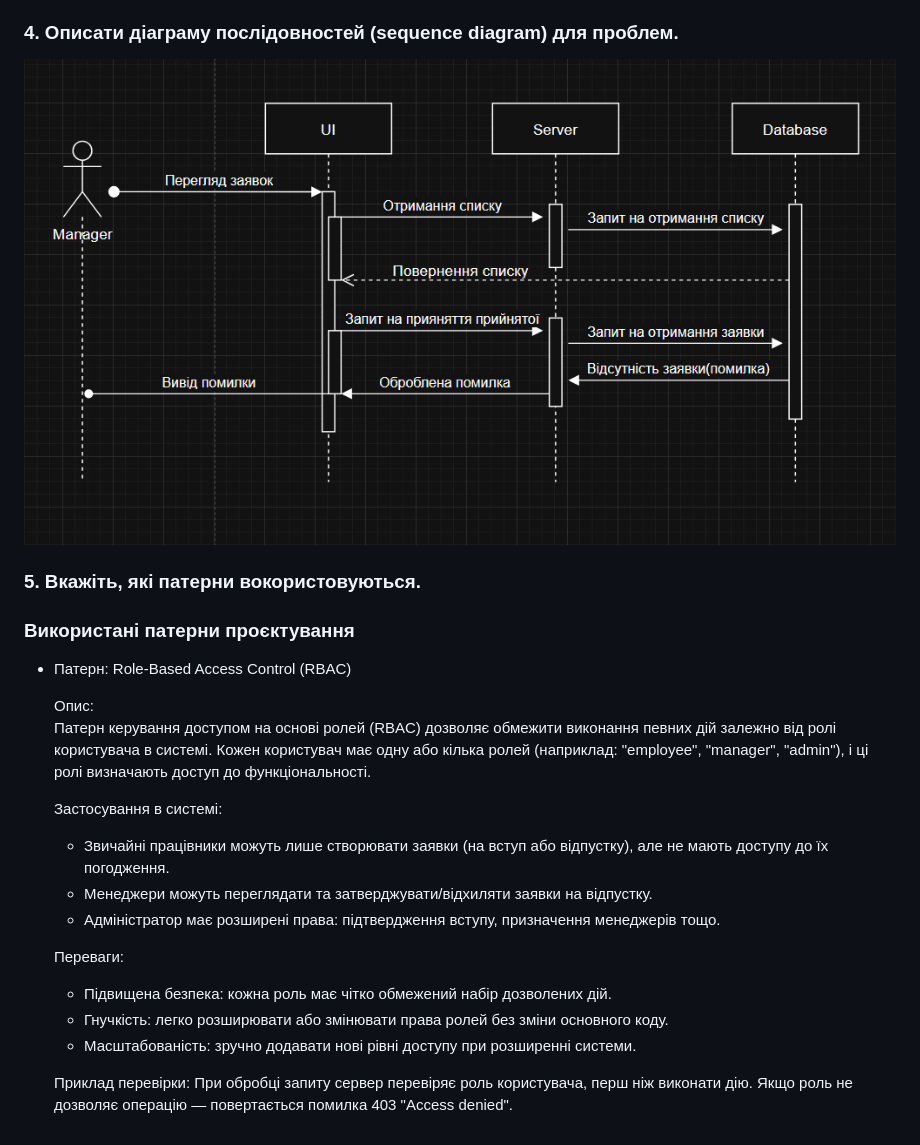
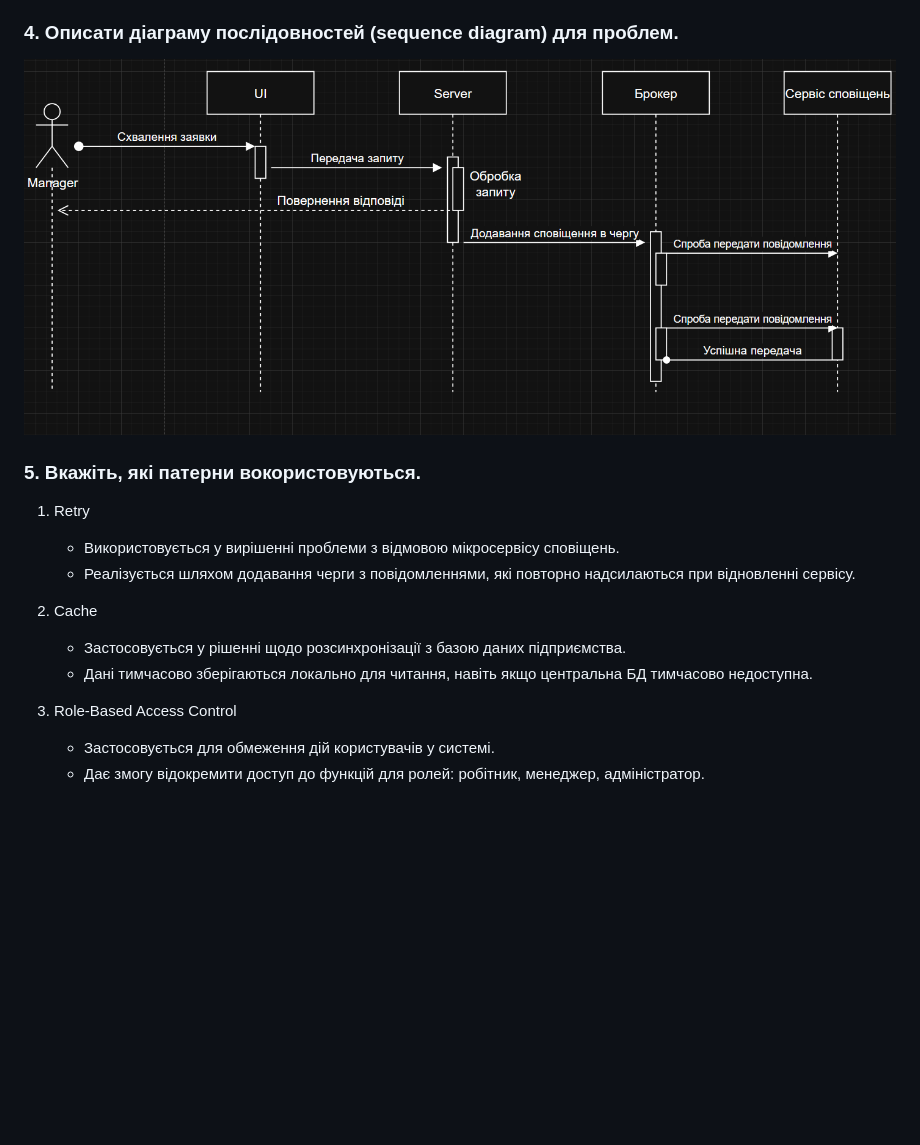
Before and after one commit to SimonRoG/Urlaubstool, a Markdown page: labs/lab6.md, the part around the change printed below. GitHub-like rendering; pictures changed too: labs/Pics/Lab6.png; blank space fills up the shorter version.

```diff
--- a/labs/lab6.md
+++ b/labs/lab6.md
@@ -71,22 +81,14 @@
 
 ### 5. Вкажіть, які патерни вокористовуються.
 
-### Використані патерни проєктування
+1. Retry
+   - Використовується у вирішенні проблеми з відмовою мікросервісу сповіщень.
+   - Реалізується шляхом додавання черги з повідомленнями, які повторно надсилаються при відновленні сервісу.
 
-- Патерн: Role-Based Access Control (RBAC)
+2. Cache
+   - Застосовується у рішенні щодо розсинхронізації з базою даних підприємства.
+   - Дані тимчасово зберігаються локально для читання, навіть якщо центральна БД тимчасово недоступна.
 
-  Опис:
-  Патерн керування доступом на основі ролей (RBAC) дозволяє обмежити виконання певних дій залежно від ролі користувача в системі. Кожен користувач має одну або кілька ролей (наприклад: "employee", "manager", "admin"), і ці ролі визначають доступ до функціональності.
-
-  Застосування в системі:
-  - Звичайні працівники можуть лише створювати заявки (на вступ або відпустку), але не мають доступу до їх погодження.
-  - Менеджери можуть переглядати та затверджувати/відхиляти заявки на відпустку.
-  - Адміністратор має розширені права: підтвердження вступу, призначення менеджерів тощо.
-
-  Переваги:
-  - Підвищена безпека: кожна роль має чітко обмежений набір дозволених дій.
-  - Гнучкість: легко розширювати або змінювати права ролей без зміни основного коду.
-  - Масштабованість: зручно додавати нові рівні доступу при розширенні системи.
-
-  Приклад перевірки:
-  При обробці запиту сервер перевіряє роль користувача, перш ніж виконати дію. Якщо роль не дозволяє операцію — повертається помилка 403 "Access denied".
+3. Role-Based Access Control
+   - Застосовується для обмеження дій користувачів у системі.
+   - Дає змогу відокремити доступ до функцій для ролей: робітник, менеджер, адміністратор.
```
Also changed, not shown: other parts of labs/lab6.md (+39 -29 lines), 1 other file.
